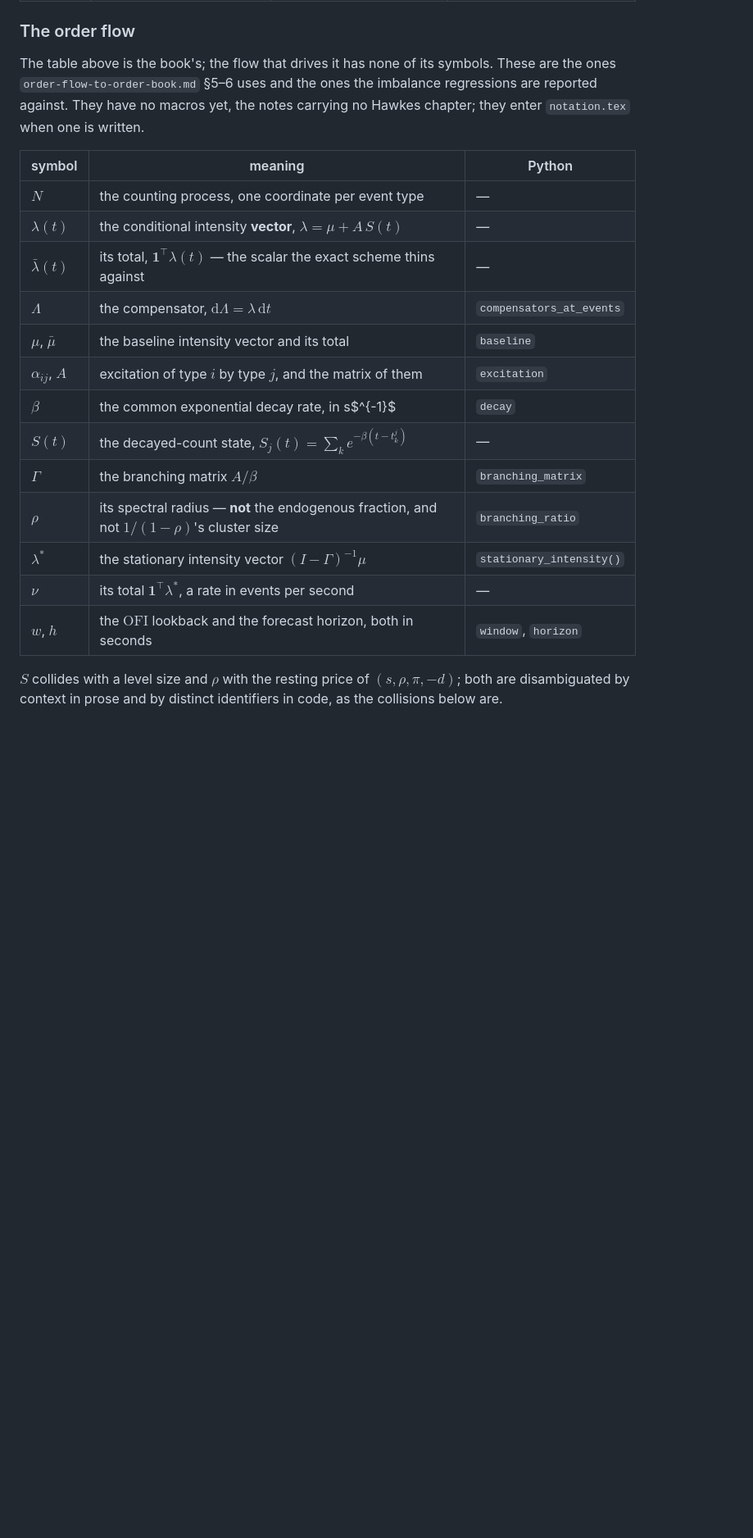
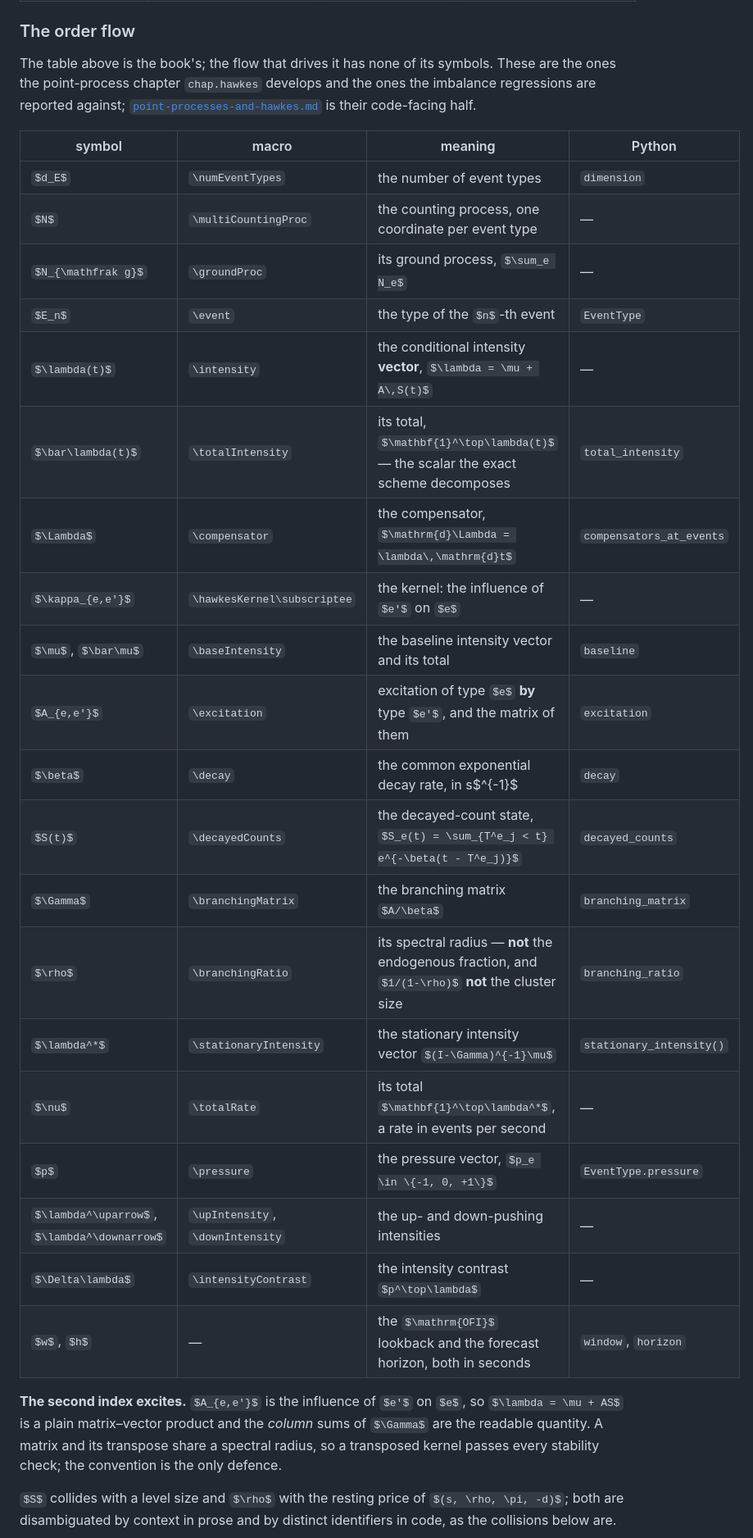
Before and after one commit to claudio-ICL/unito26, a Markdown page: documentation/order-driven-markets-notation.md, the part around the change. Shown at 82% size. Drawn GitHub-style; some formulas as TeX source; blank space fills up the shorter version.

Commit message:
Give the order-flow table the macros it said it lacked
It said the flow symbols "have no macros yet, the notes carrying no Hawkes
chapter". The notes now carry one, so the table gains the macro column and the
symbols the chapter added: the ground process, the event label, the kernel, the
pressure vector, the two directional intensities and the intensity contrast.

The convention travels with them, since the table is where a reader will look
for it: the second index excites, so lambda = mu + AS is a plain product and the
column sums of Gamma are the readable quantity. A matrix and its transpose share
a spectral radius, so nothing downstream can catch a transposed kernel.

Every macro named here was checked to be defined in notation.tex.

Co-Authored-By: Claude Opus 5 <noreply@anthropic.com>
Claude-Session: https://claude.ai/code/session_01JYJU7tGjDBghKd4z3Vd7re

```diff
--- a/documentation/order-driven-markets-notation.md
+++ b/documentation/order-driven-markets-notation.md
@@ -408,25 +408,37 @@ Python identifier — use it, and nothing else, in `unito26/` and in the noteboo
 ### The order flow
 
 The table above is the book's; the flow that drives it has none of its symbols. These are
-the ones `order-flow-to-order-book.md` §5–6 uses and the ones the imbalance regressions are
-reported against. They have no macros yet, the notes carrying no Hawkes chapter; they enter
-`notation.tex` when one is written.
+the ones the point-process chapter `chap.hawkes` develops and the ones the imbalance
+regressions are reported against; [`point-processes-and-hawkes.md`](point-processes-and-hawkes.md)
+is their code-facing half.
 
-| symbol | meaning | Python |
-| --- | --- | --- |
-| $N$ | the counting process, one coordinate per event type | — |
-| $\lambda(t)$ | the conditional intensity **vector**, $\lambda = \mu + A\,S(t)$ | — |
-| $\bar\lambda(t)$ | its total, $\mathbf{1}^\top\lambda(t)$ — the scalar the exact scheme thins against | — |
-| $\Lambda$ | the compensator, $\mathrm{d}\Lambda = \lambda\,\mathrm{d}t$ | `compensators_at_events` |
-| $\mu$, $\bar\mu$ | the baseline intensity vector and its total | `baseline` |
-| $\alpha_{ij}$, $A$ | excitation of type $i$ by type $j$, and the matrix of them | `excitation` |
-| $\beta$ | the common exponential decay rate, in s$^{-1}$ | `decay` |
-| $S(t)$ | the decayed-count state, $S_j(t) = \sum_k e^{-\beta(t - t^j_k)}$ | — |
-| $\Gamma$ | the branching matrix $A/\beta$ | `branching_matrix` |
-| $\rho$ | its spectral radius — **not** the endogenous fraction, and not $1/(1-\rho)$'s cluster size | `branching_ratio` |
-| $\lambda^*$ | the stationary intensity vector $(I-\Gamma)^{-1}\mu$ | `stationary_intensity()` |
-| $\nu$ | its total $\mathbf{1}^\top\lambda^*$, a rate in events per second | — |
-| $w$, $h$ | the $\mathrm{OFI}$ lookback and the forecast horizon, both in seconds | `window`, `horizon` |
+| symbol | macro | meaning | Python |
+| --- | --- | --- | --- |
+| $d_E$ | `\numEventTypes` | the number of event types | `dimension` |
+| $N$ | `\multiCountingProc` | the counting process, one coordinate per event type | — |
+| $N_{\mathfrak g}$ | `\groundProc` | its ground process, $\sum_e N_e$ | — |
+| $E_n$ | `\event` | the type of the $n$-th event | `EventType` |
+| $\lambda(t)$ | `\intensity` | the conditional intensity **vector**, $\lambda = \mu + A\,S(t)$ | — |
+| $\bar\lambda(t)$ | `\totalIntensity` | its total, $\mathbf{1}^\top\lambda(t)$ — the scalar the exact scheme decomposes | `total_intensity` |
+| $\Lambda$ | `\compensator` | the compensator, $\mathrm{d}\Lambda = \lambda\,\mathrm{d}t$ | `compensators_at_events` |
+| $\kappa_{e,e'}$ | `\hawkesKernel\subscriptee` | the kernel: the influence of $e'$ on $e$ | — |
+| $\mu$, $\bar\mu$ | `\baseIntensity` | the baseline intensity vector and its total | `baseline` |
+| $A_{e,e'}$ | `\excitation` | excitation of type $e$ **by** type $e'$, and the matrix of them | `excitation` |
+| $\beta$ | `\decay` | the common exponential decay rate, in s$^{-1}$ | `decay` |
+| $S(t)$ | `\decayedCounts` | the decayed-count state, $S_e(t) = \sum_{T^e_j < t} e^{-\beta(t - T^e_j)}$ | `decayed_counts` |
+| $\Gamma$ | `\branchingMatrix` | the branching matrix $A/\beta$ | `branching_matrix` |
+| $\rho$ | `\branchingRatio` | its spectral radius — **not** the endogenous fraction, and $1/(1-\rho)$ **not** the cluster size | `branching_ratio` |
+| $\lambda^*$ | `\stationaryIntensity` | the stationary intensity vector $(I-\Gamma)^{-1}\mu$ | `stationary_intensity()` |
+| $\nu$ | `\totalRate` | its total $\mathbf{1}^\top\lambda^*$, a rate in events per second | — |
+| $p$ | `\pressure` | the pressure vector, $p_e \in \{-1, 0, +1\}$ | `EventType.pressure` |
+| $\lambda^\uparrow$, $\lambda^\downarrow$ | `\upIntensity`, `\downIntensity` | the up- and down-pushing intensities | — |
+| $\Delta\lambda$ | `\intensityContrast` | the intensity contrast $p^\top\lambda$ | — |
+| $w$, $h$ | — | the $\mathrm{OFI}$ lookback and the forecast horizon, both in seconds | `window`, `horizon` |
+
+**The second index excites.** $A_{e,e'}$ is the influence of $e'$ on $e$, so $\lambda = \mu + AS$
+is a plain matrix–vector product and the *column* sums of $\Gamma$ are the readable quantity.
+A matrix and its transpose share a spectral radius, so a transposed kernel passes every
+stability check; the convention is the only defence.
 
 $S$ collides with a level size and $\rho$ with the resting price of $(s, \rho, \pi, -d)$;
 both are disambiguated by context in prose and by distinct identifiers in code, as the
```
